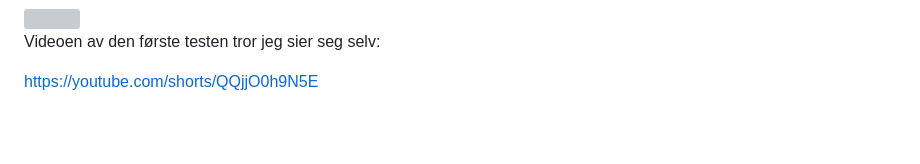
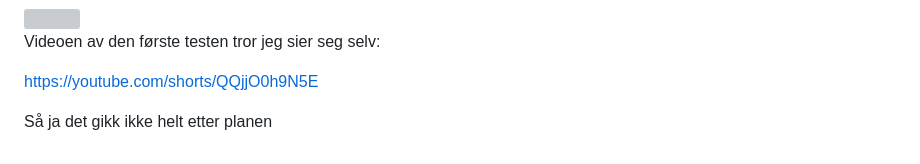
Before and after one commit to simen64/Design-og-redesign, a Markdown page: Ping-Pong-Skyter/README.md, the part around the change. GitHub-like rendering; blank space fills up the shorter version; grey boxes are pictures that could not be loaded.

Commit message:
prøver igjen

```diff
--- a/Ping-Pong-Skyter/README.md
+++ b/Ping-Pong-Skyter/README.md
@@ -73,3 +73,5 @@ Batteriet vi endte opp med å bruke var et Tattu 1s 450mah lipo batteri. Dette b
 Videoen av den første testen tror jeg sier seg selv:
 
 https://youtube.com/shorts/QQjjO0h9N5E
+
+Så ja det gikk ikke helt etter planen
```
